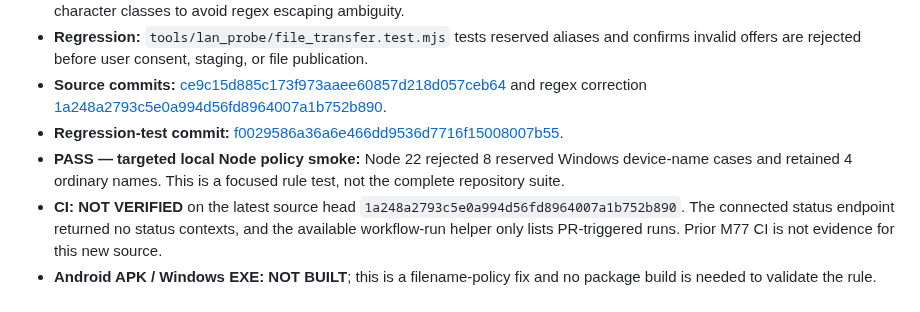
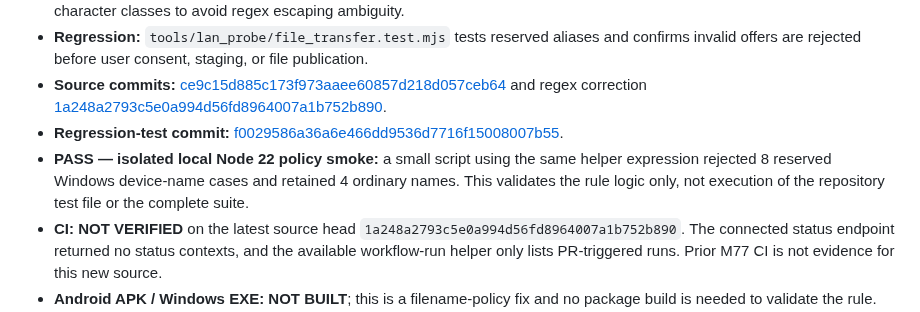
Before and after one commit to amroalhamedi2022-hue/Remote-Control, a Markdown page: docs/AUTONOMOUS_ACCEPTANCE.md, the part around the change. Rendered like a GitHub page.

Commit message:
docs(remote): clarify isolated M78 smoke scope

```diff
--- a/docs/AUTONOMOUS_ACCEPTANCE.md
+++ b/docs/AUTONOMOUS_ACCEPTANCE.md
@@ -498,7 +498,7 @@ No merge, no `main` changes, no new dependency, and no paid API.
 - **Regression:** `tools/lan_probe/file_transfer.test.mjs` tests reserved aliases and confirms invalid offers are rejected before user consent, staging, or file publication.
 - **Source commits:** [ce9c15d885c173f973aaee60857d218d057ceb64](https://github.com/amroalhamedi2022-hue/Remote-Control/commit/ce9c15d885c173f973aaee60857d218d057ceb64) and regex correction [1a248a2793c5e0a994d56fd8964007a1b752b890](https://github.com/amroalhamedi2022-hue/Remote-Control/commit/1a248a2793c5e0a994d56fd8964007a1b752b890).
 - **Regression-test commit:** [f0029586a36a6e466dd9536d7716f15008007b55](https://github.com/amroalhamedi2022-hue/Remote-Control/commit/f0029586a36a6e466dd9536d7716f15008007b55).
-- **PASS — targeted local Node policy smoke:** Node 22 rejected 8 reserved Windows device-name cases and retained 4 ordinary names. This is a focused rule test, not the complete repository suite.
+- **PASS — isolated local Node 22 policy smoke:** a small script using the same helper expression rejected 8 reserved Windows device-name cases and retained 4 ordinary names. This validates the rule logic only, not execution of the repository test file or the complete suite.
 - **CI:** **NOT VERIFIED** on the latest source head `1a248a2793c5e0a994d56fd8964007a1b752b890`. The connected status endpoint returned no status contexts, and the available workflow-run helper only lists PR-triggered runs. Prior M77 CI is not evidence for this new source.
 - **Android APK / Windows EXE:** **NOT BUILT**; this is a filename-policy fix and no package build is needed to validate the rule. No new artifact or SHA-256 exists.
 - **Device acceptance:** **NOT TESTED** — Android↔Windows SAF/file transfer, clipboard, screen/audio mirroring and real control remain open.
```
